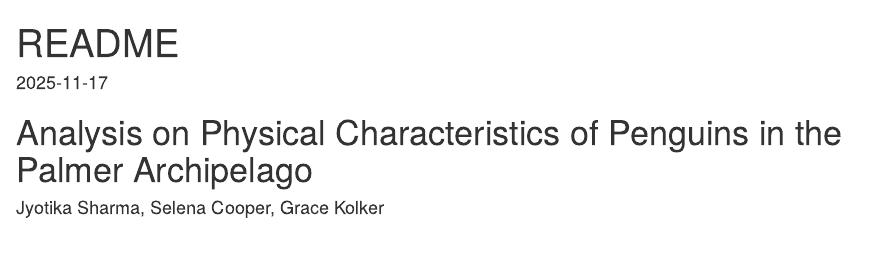
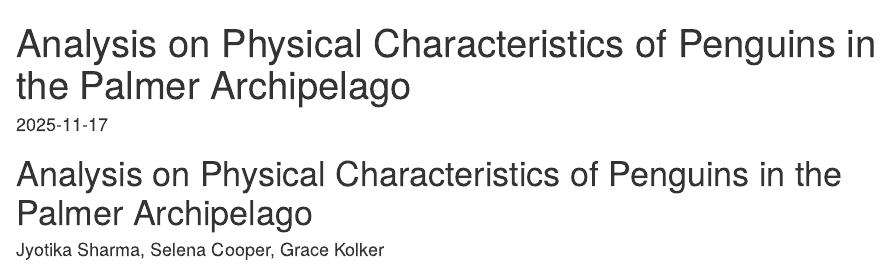
Before and after one commit to jyotikasharma12/DS2020-Final-Project, an R Markdown document (README.Rmd): the page in a window 1100 px wide, from its top. The pictures show the output file README.html that the author committed with the source, opened offline.

Commit message:
knit on save

```diff
--- a/README.Rmd
+++ b/README.Rmd
@@ -1,5 +1,5 @@
 ---
-title: "README"
+title: "Analysis on Physical Characteristics of Penguins in the Palmer Archipelago"
 output: html_document
 date: "2025-11-17"
 ---
```
Also changed, not shown: README.html.
